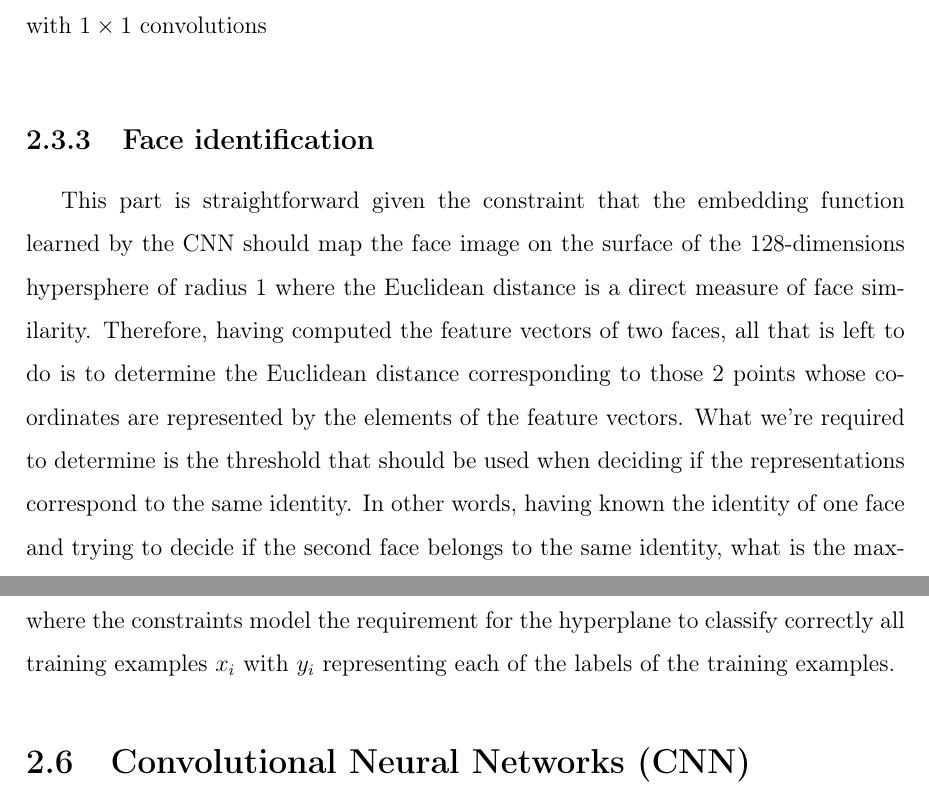
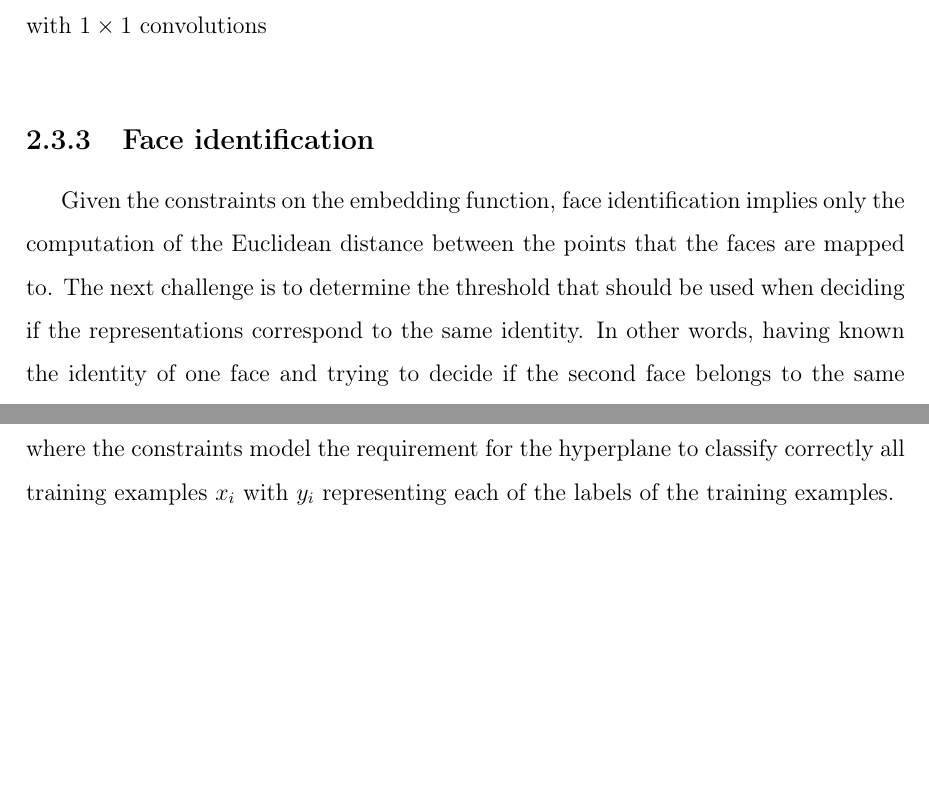
Before and after one commit to m-doru/Facial-based-authentication-system, a LaTeX thesis (latex-romanian-thesis/main.tex, which reads latex-romanian-thesis/secitions/svm_cnn.tex, latex-romanian-thesis/sections/face_recognition.tex): two parts of pages 20 and 26 of 48 before the commit and two parts of pages 19 and 25 of 48 after it, joined at a grey line, cut so that both start at the same text, the shorter picture padded with empty space. Compiled offline with pdfLaTeX.

Commit message:
Final version

```diff
--- a/latex-romanian-thesis/secitions/svm_cnn.tex
+++ b/latex-romanian-thesis/secitions/svm_cnn.tex
@@ -35,4 +35,3 @@ As stated above, the SVM problem consists of maximizing $M$ which is equivalent
 min_{\beta, \beta_{0}} = \frac{1}{2}||\beta||^2\ subject\ to\ y_i(\beta^T x_{i} + \beta_{0}) \geq 1\ ,\forall i
 \end{align}
 where the constraints model the requirement for the hyperplane to classify correctly all training examples $x_i$ with $y_i$ representing each of the labels of the training examples.
-\section{Convolutional Neural Networks (CNN)}
--- a/latex-romanian-thesis/sections/face_recognition.tex
+++ b/latex-romanian-thesis/sections/face_recognition.tex
@@ -43,5 +43,5 @@ There are two Convolutional Network Architectures that the FaceNet experimented
  \end{table}
 \subsection{Face identification} \label{face_recognition}
 
-This part is straightforward given the constraint that the embedding function learned by the CNN should map the face image on the surface of the 128-dimensions hypersphere of radius 1 where the Euclidean distance is a direct measure of face similarity. Therefore, having computed the feature vectors of two faces, all that is left to do is to determine the Euclidean distance corresponding to those 2 points whose coordinates are represented by the elements of the feature vectors.
-What we're required to determine is the threshold that should be used when deciding if the representations correspond to the same identity. In other words, having known the identity of one face and trying to decide if the second face belongs to the same identity, what is the maximum distance between the faces representations at which we can assign the identity of the first face to the second? As the embedding function, this threshold can also be learned in a data driven way following this approach: having a set $S$ of face images with their corresponding identities where $|S| = n$, the idea is to form pairs of faces with same and different identities and to create two histograms: one with distances between faces in pairs of the same identity and one with distances of pairs with different identities. The final step is to overlap them in order to see the point of intersection. We use the representation distance corresponding to this point as the threshold for determining the identity of a face.
+Given the constraints on the embedding function, face identification implies only the computation of the Euclidean distance between the points that the faces are mapped to. The next challenge is to determine the threshold that should be used when deciding if the representations correspond to the same identity.
+In other words, having known the identity of one face and trying to decide if the second face belongs to the same identity, what is the maximum distance between the faces representations at which we can assign the identity of the first face to the second? As the embedding function, this threshold can also be learned in a data driven way following this approach: having a set $S$ of face images with their corresponding identities where $|S| = n$, the idea is to form pairs of faces with same and different identities and to create two histograms: one with distances between faces in pairs of the same identity and one with distances of pairs with different identities. The final step is to overlap them in order to see the point of intersection. We use the representation distance corresponding to this point as the threshold for determining the identity of a face.
```
Also changed, not shown: latex-romanian-thesis/sections/conclusions.tex (+1 -0 lines), latex-romanian-thesis/sections/introduction.tex (+0 -1 lines), latex-romanian-thesis/sections/face_recognition.tex (2 more changed lines).
